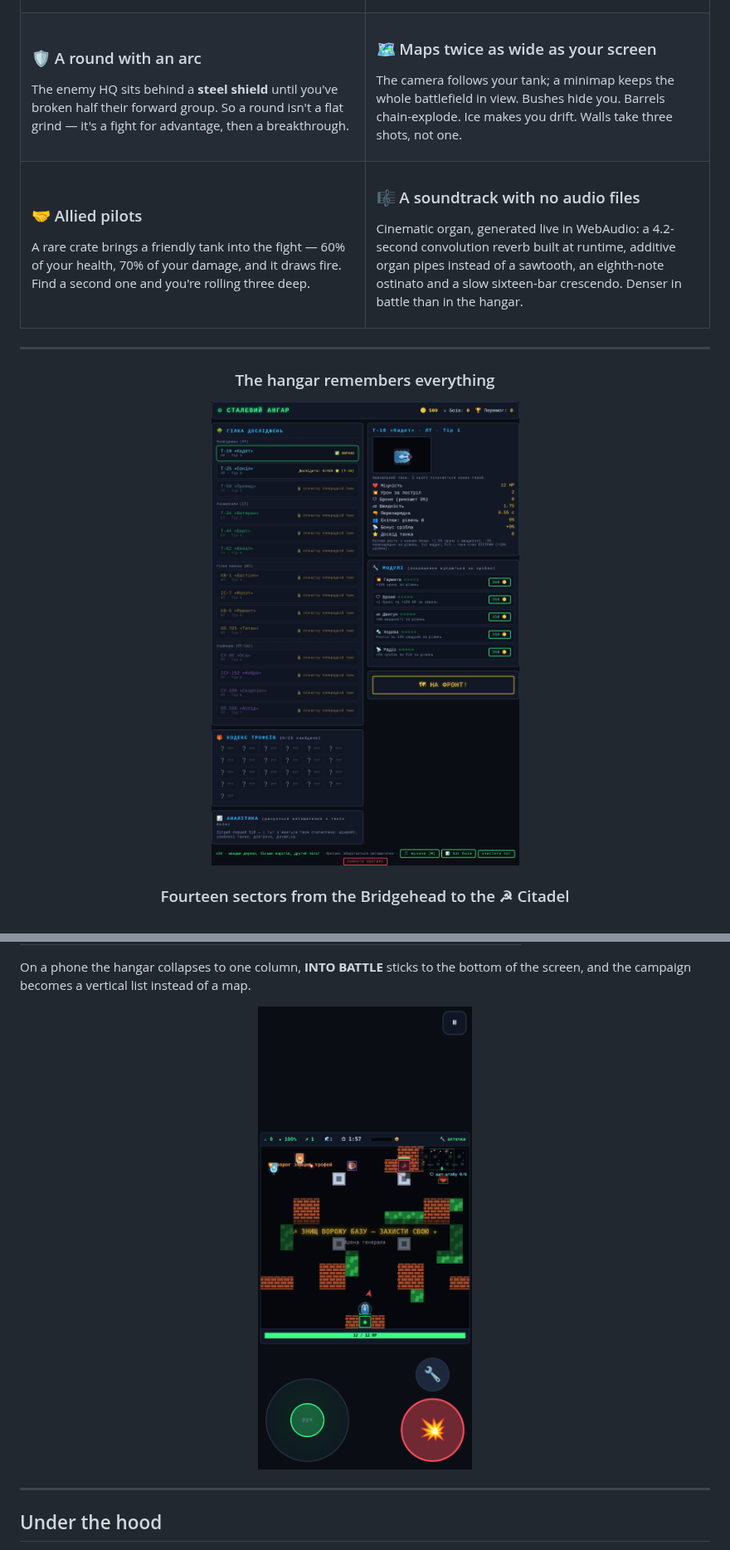
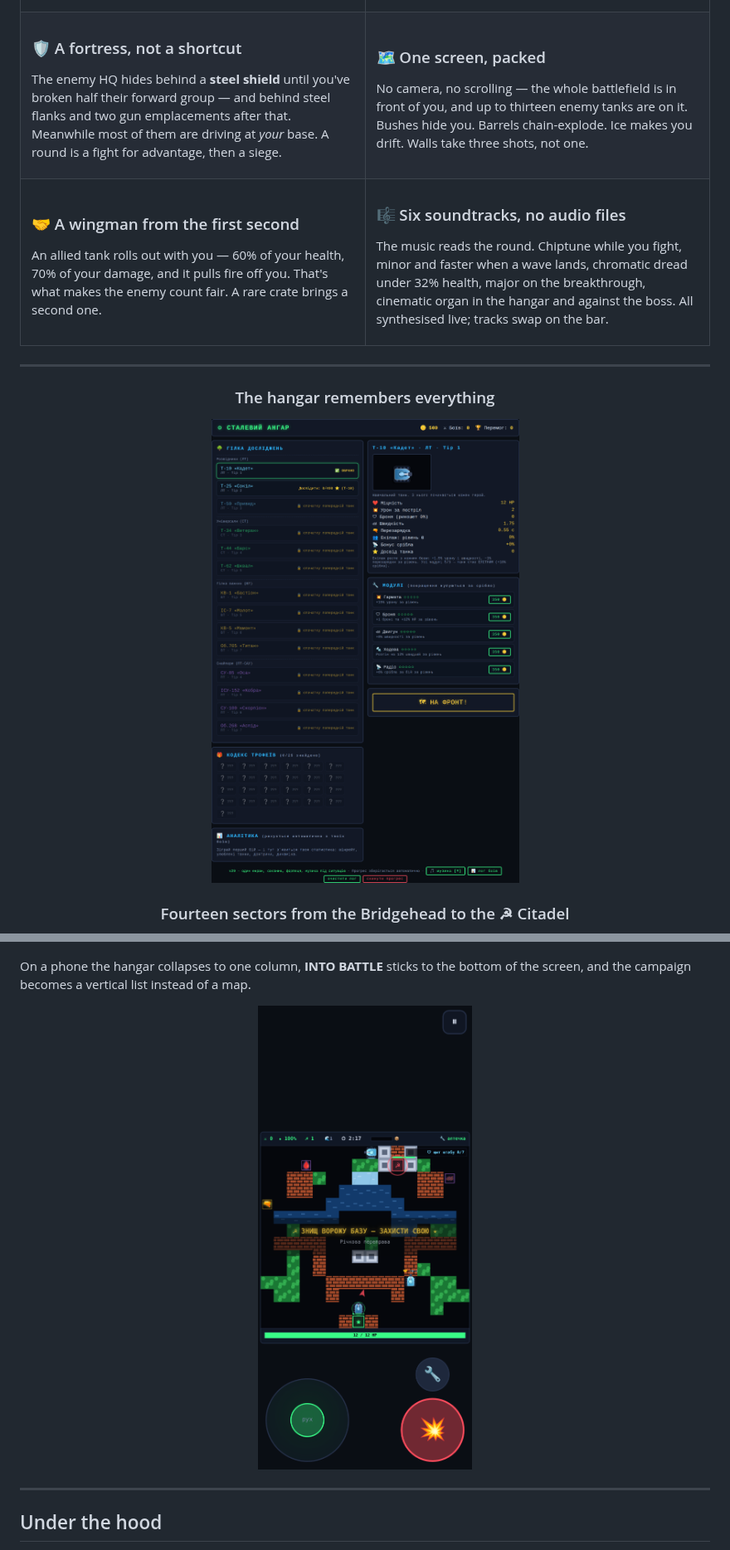
Before and after one commit to Everyway123/Steel_Hangar, a Markdown page: README.md, 2 parts joined by grey strips. Shown at 83% size. Drawn GitHub-style; pictures changed too: docs/hangar.png, docs/mobile.png.

```diff
--- a/README.md
+++ b/README.md
@@ -75,33 +75,35 @@ Lottery (could be anything).
 </td></tr>
 <tr><td>
 
-### 🛡 A round with an arc
-The enemy HQ sits behind a **steel shield** until you've broken
-half their forward group. So a round isn't a flat grind —
-it's a fight for advantage, then a breakthrough.
+### 🛡 A fortress, not a shortcut
+The enemy HQ hides behind a **steel shield** until you've broken
+half their forward group — and behind steel flanks and two
+gun emplacements after that. Meanwhile most of them are driving
+at *your* base. A round is a fight for advantage, then a siege.
 
 </td><td>
 
-### 🗺 Maps twice as wide as your screen
-The camera follows your tank; a minimap keeps the whole
-battlefield in view. Bushes hide you. Barrels chain-explode.
-Ice makes you drift. Walls take three shots, not one.
+### 🗺 One screen, packed
+No camera, no scrolling — the whole battlefield is in front of
+you, and up to thirteen enemy tanks are on it. Bushes hide you.
+Barrels chain-explode. Ice makes you drift. Walls take three
+shots, not one.
 
 </td></tr>
 <tr><td>
 
-### 🤝 Allied pilots
-A rare crate brings a friendly tank into the fight —
-60% of your health, 70% of your damage, and it draws fire.
-Find a second one and you're rolling three deep.
+### 🤝 A wingman from the first second
+An allied tank rolls out with you — 60% of your health,
+70% of your damage, and it pulls fire off you. That's what
+makes the enemy count fair. A rare crate brings a second one.
 
 </td><td>
 
-### 🎼 A soundtrack with no audio files
-Cinematic organ, generated live in WebAudio: a 4.2-second
-convolution reverb built at runtime, additive organ pipes
-instead of a sawtooth, an eighth-note ostinato and a slow
-sixteen-bar crescendo. Denser in battle than in the hangar.
+### 🎼 Six soundtracks, no audio files
+The music reads the round. Chiptune while you fight, minor and
+faster when a wave lands, chromatic dread under 32% health,
+major on the breakthrough, cinematic organ in the hangar and
+against the boss. All synthesised live; tracks swap on the bar.
 
 </td></tr>
 </table>
```
Also changed, not shown: README.uk.md (+18 -16 lines), docs/battle.png, docs/doctrines.png, docs/og.png.
